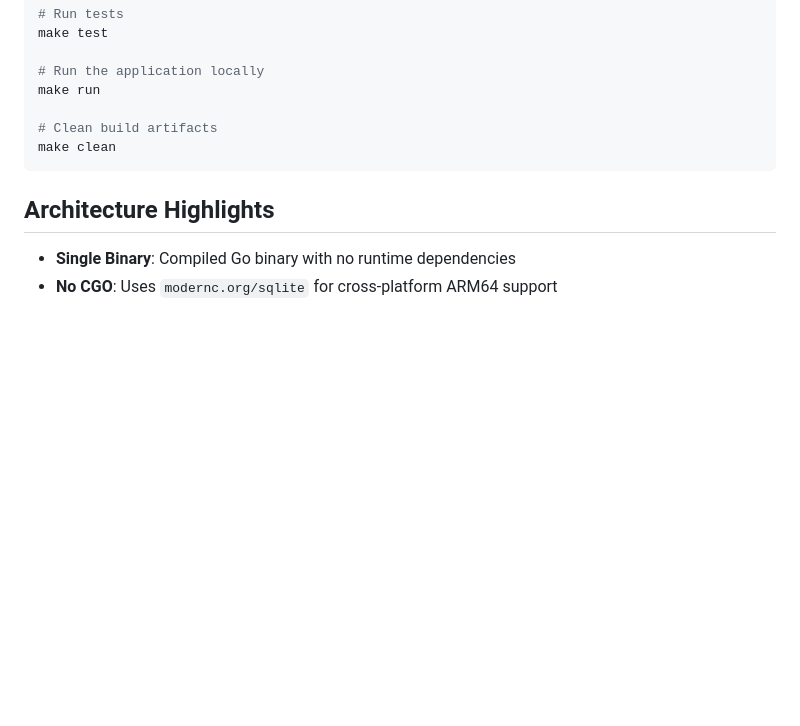
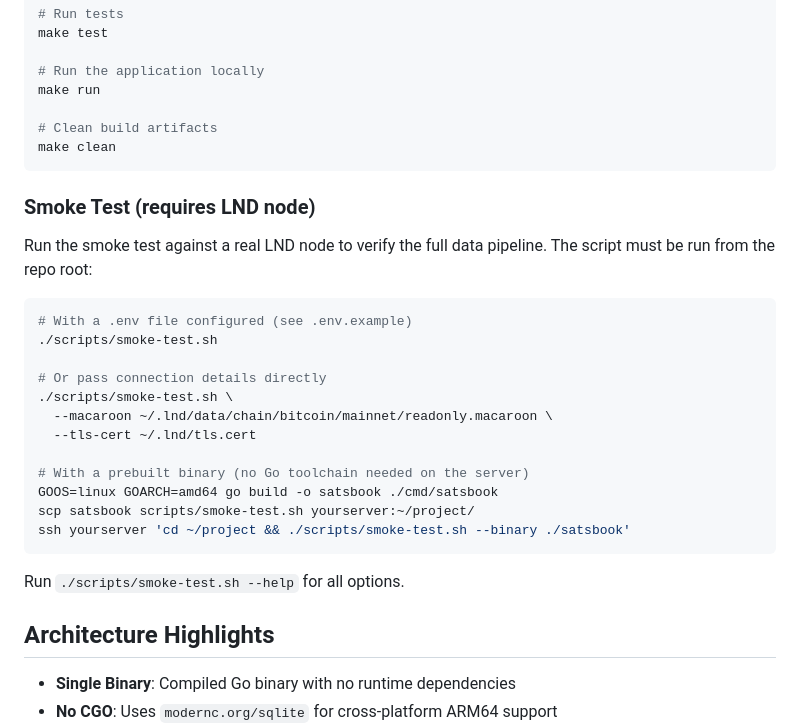
Before and after one commit to satsbook/satsbook, a Markdown page: README.md, the part around the change. GitHub-like rendering; blank space fills up the shorter version.

Commit message:
docs: add smoke test usage to README

````diff
--- a/README.md
+++ b/README.md
@@ -99,6 +99,28 @@ make run
 make clean
 ```
 
+### Smoke Test (requires LND node)
+
+Run the smoke test against a real LND node to verify the full data pipeline.
+The script must be run from the repo root:
+
+```bash
+# With a .env file configured (see .env.example)
+./scripts/smoke-test.sh
+
+# Or pass connection details directly
+./scripts/smoke-test.sh \
+  --macaroon ~/.lnd/data/chain/bitcoin/mainnet/readonly.macaroon \
+  --tls-cert ~/.lnd/tls.cert
+
+# With a prebuilt binary (no Go toolchain needed on the server)
+GOOS=linux GOARCH=amd64 go build -o satsbook ./cmd/satsbook
+scp satsbook scripts/smoke-test.sh yourserver:~/project/
+ssh yourserver 'cd ~/project && ./scripts/smoke-test.sh --binary ./satsbook'
+```
+
+Run `./scripts/smoke-test.sh --help` for all options.
+
 ## Architecture Highlights
 
 - **Single Binary**: Compiled Go binary with no runtime dependencies
````
